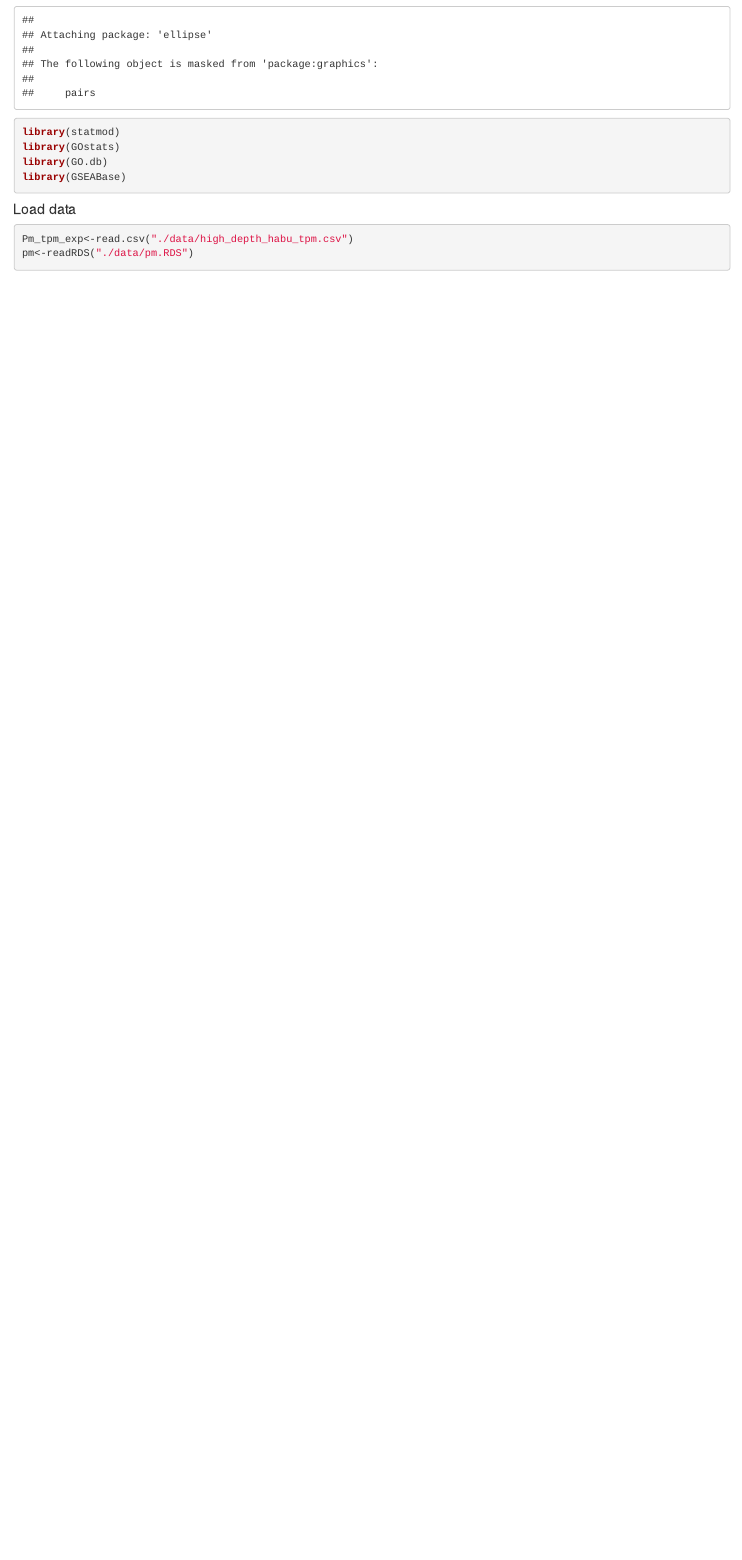
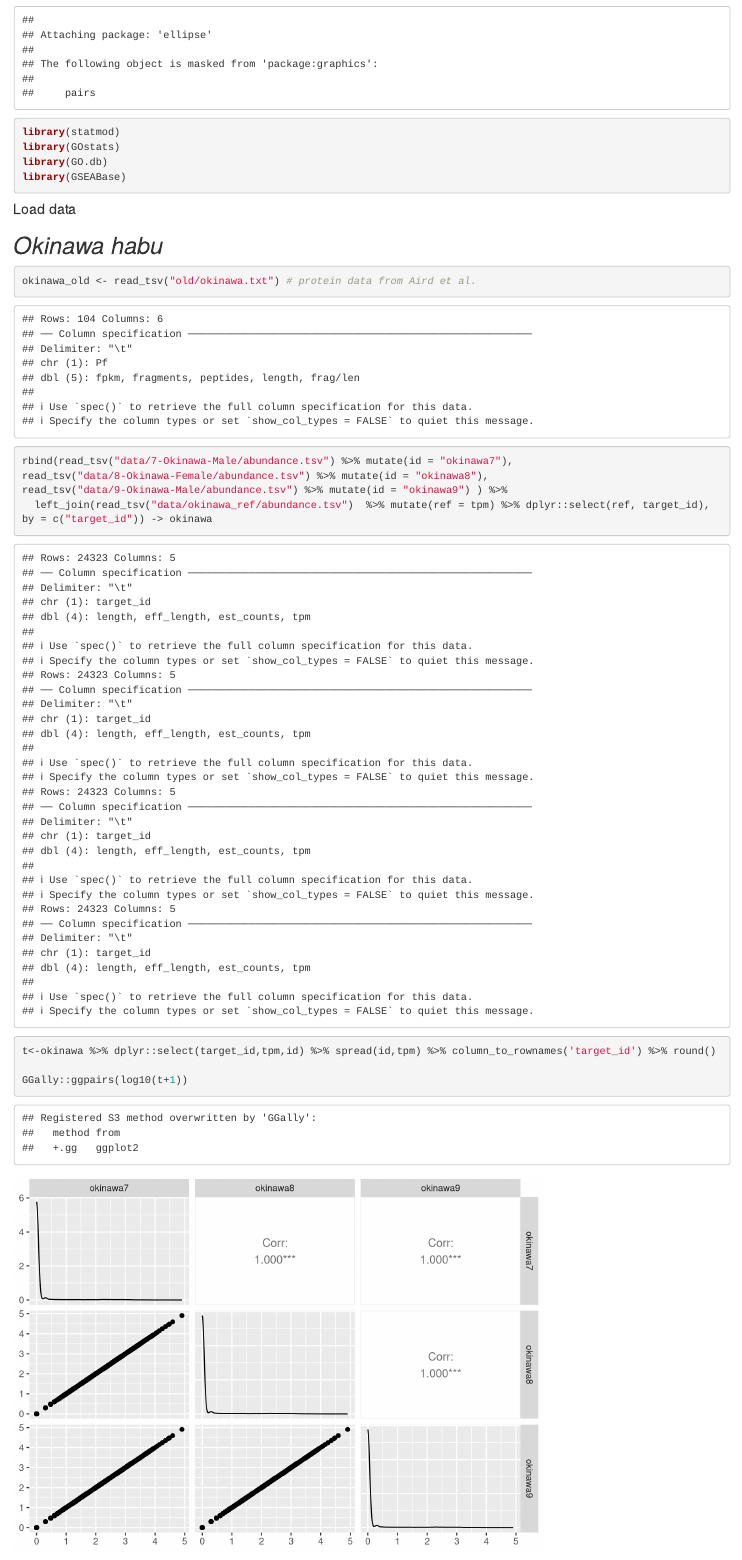
Before and after one commit to mikheyev/venom-rna, an R Markdown document (Check_libraries.Rmd): the page in a window 1100 px wide, from 1050 px down. Rendered offline with R 4.5, knitr and Pandoc, with nearby package versions; some code elsewhere in the file could not run offline.

Commit message:
added pairs plot

````diff
--- a/Check_libraries.Rmd
+++ b/Check_libraries.Rmd
@@ -19,4 +19,15 @@ library(GSEABase)
 ```
 
 #### Load data
+
+## *Okinawa habu*
 ```{r}
+okinawa_old <- read_tsv("old/okinawa.txt") # protein data from Aird et al.
+rbind(read_tsv("data/7-Okinawa-Male/abundance.tsv") %>% mutate(id = "okinawa7"),
+read_tsv("data/8-Okinawa-Female/abundance.tsv") %>% mutate(id = "okinawa8"),
+read_tsv("data/9-Okinawa-Male/abundance.tsv") %>% mutate(id = "okinawa9") ) %>%
+  left_join(read_tsv("data/okinawa_ref/abundance.tsv")  %>% mutate(ref = tpm) %>% dplyr::select(ref, target_id), by = c("target_id")) -> okinawa
+
+t<-okinawa %>% dplyr::select(target_id,tpm,id) %>% spread(id,tpm) %>% column_to_rownames('target_id') %>% round()
+
+GGally::ggpairs(log10(t+1))
````
Also changed, not shown: Check_libraries.Rmd (9 more changed lines), 2 other files.
